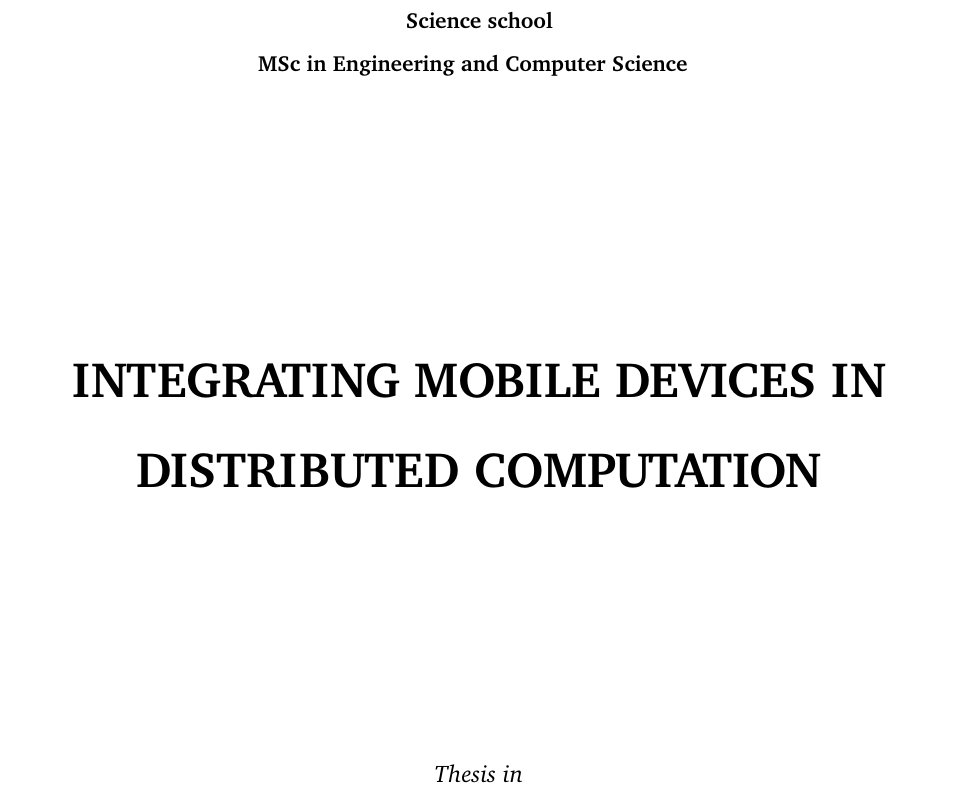
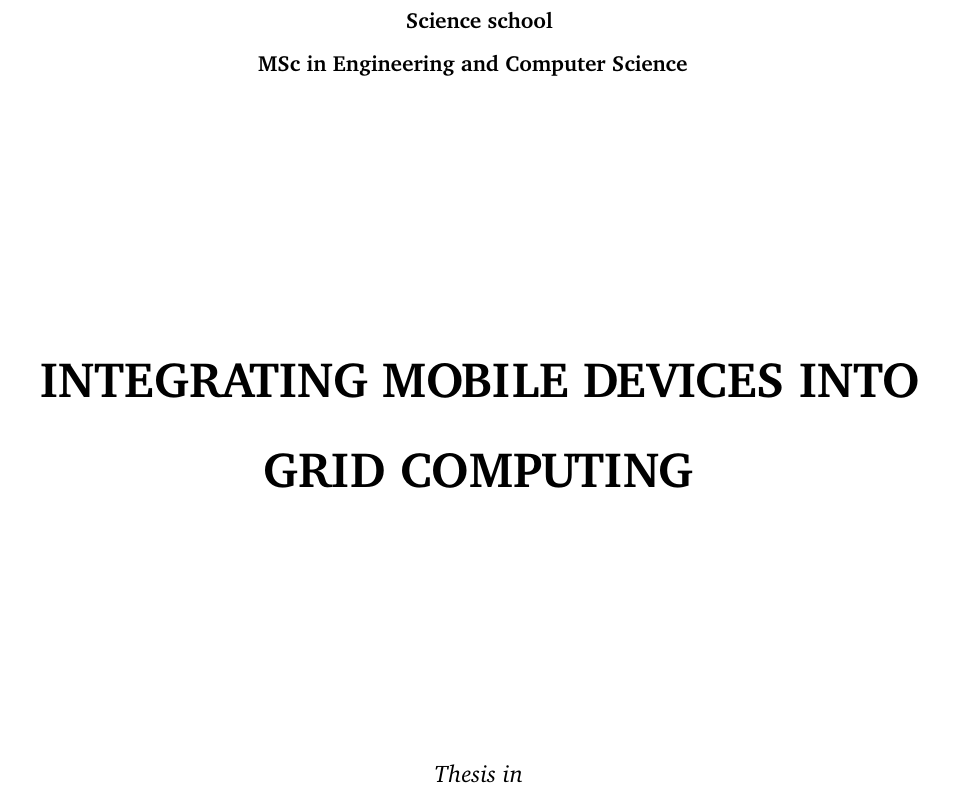
Before and after one commit to Tale152/master-thesis, a LaTeX thesis (main.tex, which reads document/title-page.tex): part of page 1 of 4, cut so that both start at the same text. Compiled offline with pdfLaTeX.

Commit message:
changed thesis title

```diff
--- a/document/title-page.tex
+++ b/document/title-page.tex
@@ -10,7 +10,7 @@
     \vspace{39mm}
     \end{center}
     \begin{center}
-        \huge\bf INTEGRATING MOBILE DEVICES IN DISTRIBUTED COMPUTATION
+        \huge\bf INTEGRATING MOBILE DEVICES INTO GRID COMPUTING
     \end{center}
     \vspace{39mm}
     \begin{center}
```
Also changed, not shown: README.md.
